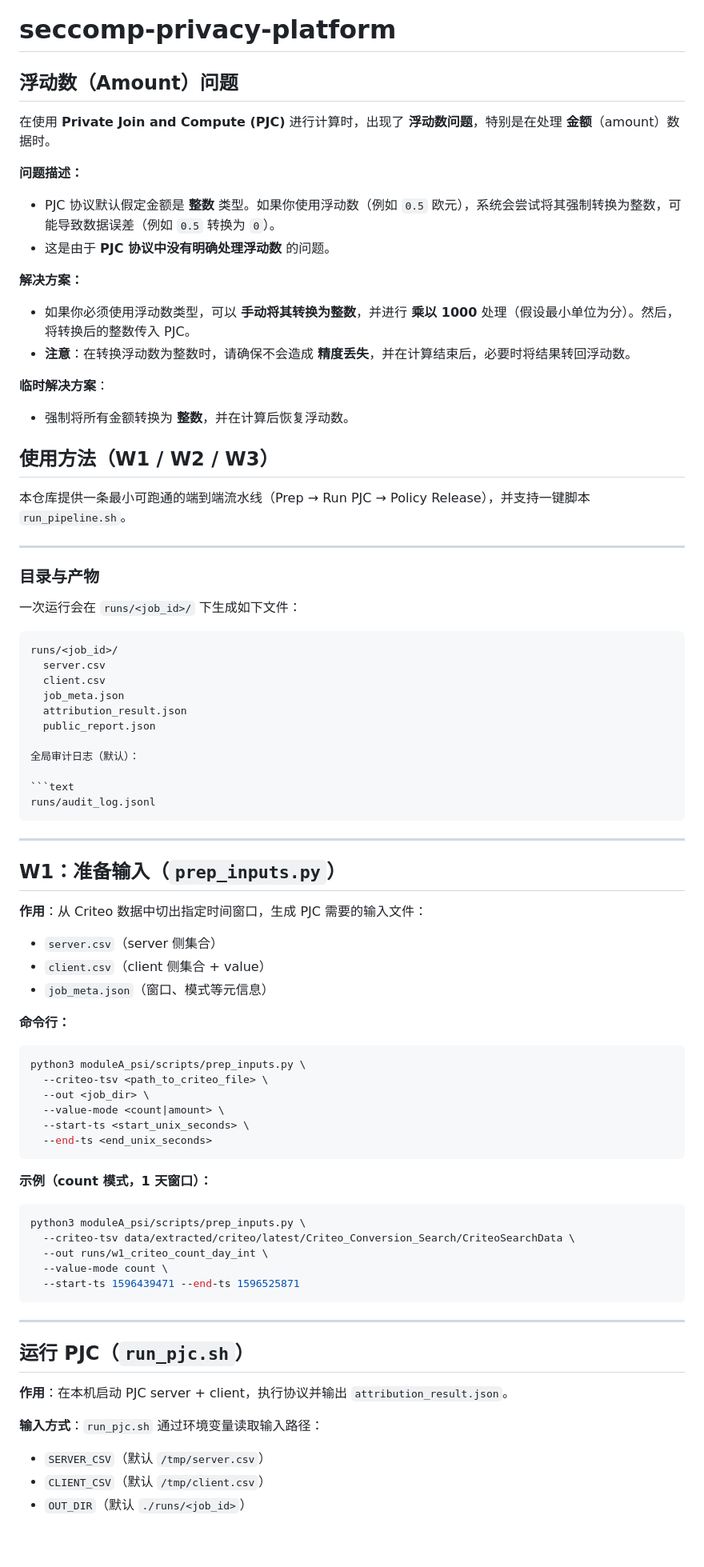
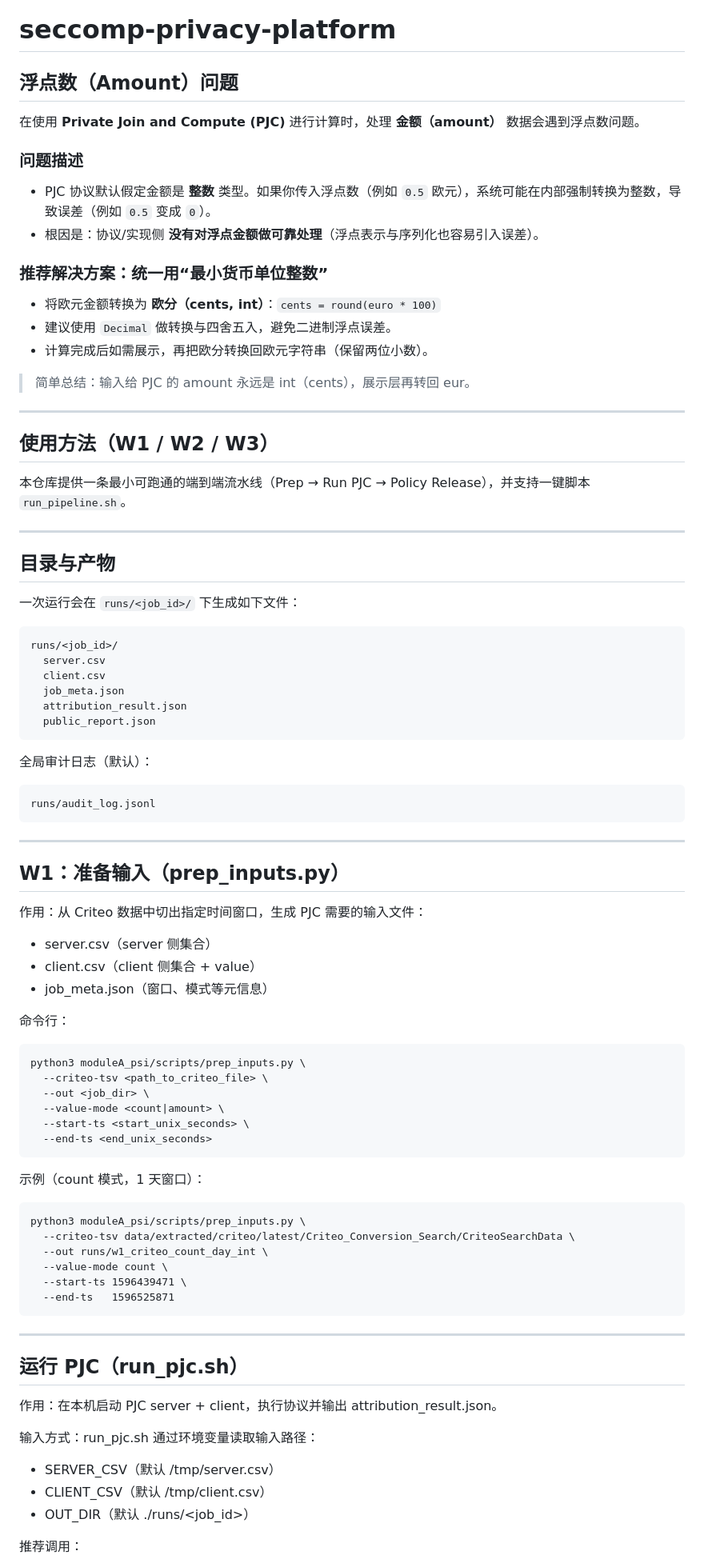
Before and after one commit to llvanion/seccomp-privacy-platform, a Markdown page: README.md, the part around one of its changes. Shown at 80% size. Rendered like a GitHub page; blank space fills up the shorter version.

Commit message:
docs: fix README formatting (no nested code fences)

````diff
--- a/README.md
+++ b/README.md
@@ -1,20 +1,21 @@
 # seccomp-privacy-platform
 
-## 浮动数（Amount）问题
+## 浮点数（Amount）问题
 
-在使用 **Private Join and Compute (PJC)** 进行计算时，出现了 **浮动数问题**，特别是在处理 **金额**（amount）数据时。
+在使用 **Private Join and Compute (PJC)** 进行计算时，处理 **金额（amount）** 数据会遇到浮点数问题。
 
-**问题描述：**
-- PJC 协议默认假定金额是 **整数** 类型。如果你使用浮动数（例如 `0.5` 欧元），系统会尝试将其强制转换为整数，可能导致数据误差（例如 `0.5` 转换为 `0`）。
-- 这是由于 **PJC 协议中没有明确处理浮动数** 的问题。
+### 问题描述
+- PJC 协议默认假定金额是 **整数** 类型。如果你传入浮点数（例如 `0.5` 欧元），系统可能在内部强制转换为整数，导致误差（例如 `0.5` 变成 `0`）。
+- 根因是：协议/实现侧 **没有对浮点金额做可靠处理**（浮点表示与序列化也容易引入误差）。
 
-**解决方案：**
-- 如果你必须使用浮动数类型，可以 **手动将其转换为整数**，并进行 **乘以 1000** 处理（假设最小单位为分）。然后，将转换后的整数传入 PJC。
-- **注意**：在转换浮动数为整数时，请确保不会造成 **精度丢失**，并在计算结束后，必要时将结果转回浮动数。
+### 推荐解决方案：统一用“最小货币单位整数”
+- 将欧元金额转换为 **欧分（cents, int）**：`cents = round(euro * 100)`
+- 建议使用 `Decimal` 做转换与四舍五入，避免二进制浮点误差。
+- 计算完成后如需展示，再把欧分转换回欧元字符串（保留两位小数）。
 
-**临时解决方案**：
-- 强制将所有金额转换为 **整数**，并在计算后恢复浮动数。
+> 简单总结：输入给 PJC 的 amount 永远是 int（cents），展示层再转回 eur。
 
+---
 
 ## 使用方法（W1 / W2 / W3）
 
@@ -22,64 +23,58 @@
 
 ---
 
-### 目录与产物
+## 目录与产物
 
 一次运行会在 `runs/<job_id>/` 下生成如下文件：
 
-```text
-runs/<job_id>/
-  server.csv
-  client.csv
-  job_meta.json
-  attribution_result.json
-  public_report.json
+    runs/<job_id>/
+      server.csv
+      client.csv
+      job_meta.json
+      attribution_result.json
+      public_report.json
 
 全局审计日志（默认）：
 
-```text
-runs/audit_log.jsonl
-```
+    runs/audit_log.jsonl
 
 ---
 
-## W1：准备输入（`prep_inputs.py`）
+## W1：准备输入（prep_inputs.py）
 
-**作用**：从 Criteo 数据中切出指定时间窗口，生成 PJC 需要的输入文件：
+作用：从 Criteo 数据中切出指定时间窗口，生成 PJC 需要的输入文件：
+- server.csv（server 侧集合）
+- client.csv（client 侧集合 + value）
+- job_meta.json（窗口、模式等元信息）
 
-* `server.csv`（server 侧集合）
-* `client.csv`（client 侧集合 + value）
-* `job_meta.json`（窗口、模式等元信息）
+命令行：
 
-**命令行：**
+    python3 moduleA_psi/scripts/prep_inputs.py \
+      --criteo-tsv <path_to_criteo_file> \
+      --out <job_dir> \
+      --value-mode <count|amount> \
+      --start-ts <start_unix_seconds> \
+      --end-ts <end_unix_seconds>
 
-```bash
-python3 moduleA_psi/scripts/prep_inputs.py \
-  --criteo-tsv <path_to_criteo_file> \
-  --out <job_dir> \
-  --value-mode <count|amount> \
-  --start-ts <start_unix_seconds> \
-  --end-ts <end_unix_seconds>
-```
+示例（count 模式，1 天窗口）：
 
-**示例（count 模式，1 天窗口）：**
-
-```bash
-python3 moduleA_psi/scripts/prep_inputs.py \
-  --criteo-tsv data/extracted/criteo/latest/Criteo_Conversion_Search/CriteoSearchData \
-  --out runs/w1_criteo_count_day_int \
-  --value-mode count \
-  --start-ts 1596439471 --end-ts 1596525871
-```
+    python3 moduleA_psi/scripts/prep_inputs.py \
+      --criteo-tsv data/extracted/criteo/latest/Criteo_Conversion_Search/CriteoSearchData \
+      --out runs/w1_criteo_count_day_int \
+      --value-mode count \
+      --start-ts 1596439471 \
+      --end-ts   1596525871
 
 ---
 
-## 运行 PJC（`run_pjc.sh`）
+## 运行 PJC（run_pjc.sh）
 
-**作用**：在本机启动 PJC server + client，执行协议并输出 `attribution_result.json`。
+作用：在本机启动 PJC server + client，执行协议并输出 attribution_result.json。
 
-**输入方式**：`run_pjc.sh` 通过环境变量读取输入路径：
+输入方式：run_pjc.sh 通过环境变量读取输入路径：
+- SERVER_CSV（默认 /tmp/server.csv）
+- CLIENT_CSV（默认 /tmp/client.csv）
+- OUT_DIR（默认 ./runs/<job_id>）
 
-* `SERVER_CSV`（默认 `/tmp/server.csv`）
-* `CLIENT_CSV`（默认 `/tmp/client.csv`）
-* `OUT_DIR`（默认 `./runs/<job_id>`）
+推荐调用：
 
````
Also changed, not shown: other parts of README.md (+64 -87 lines).
